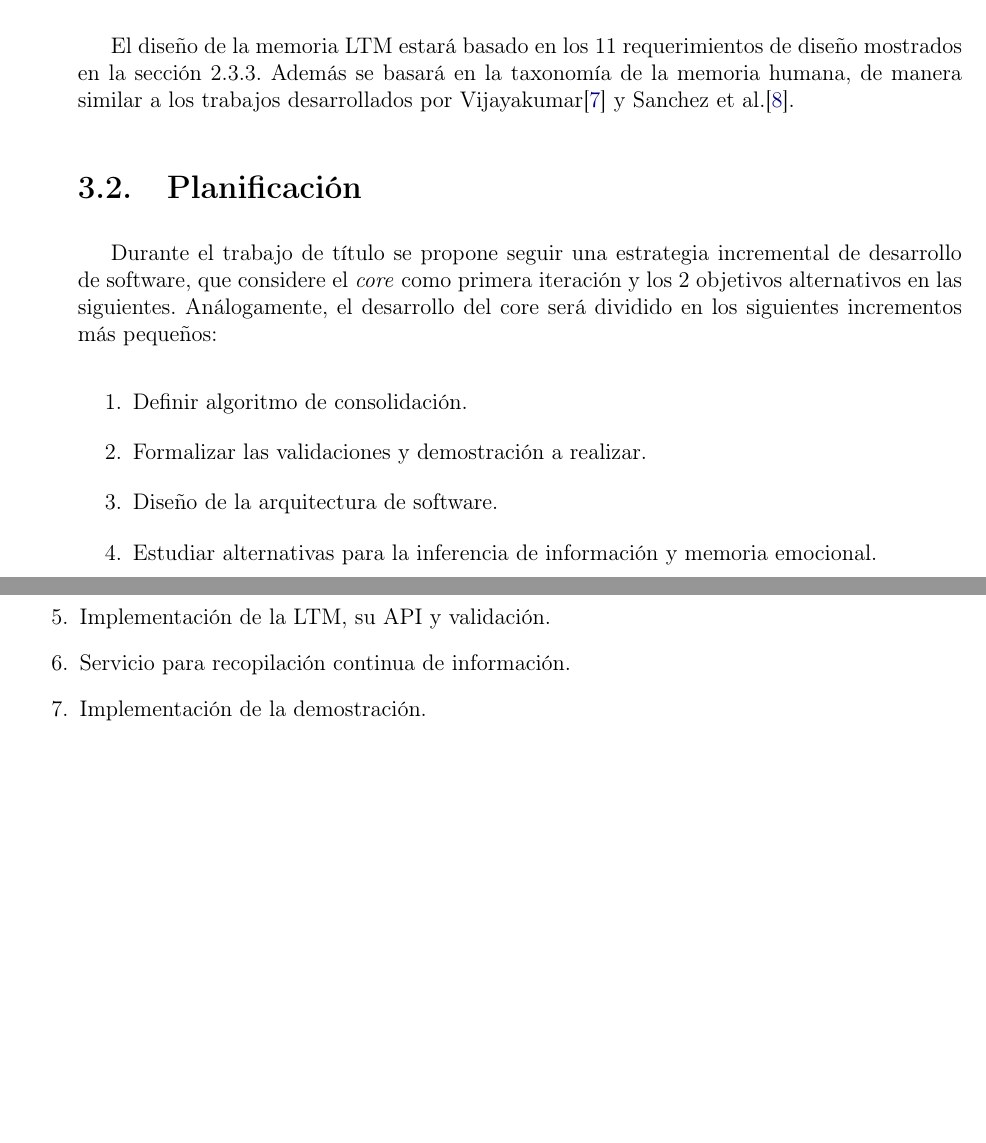
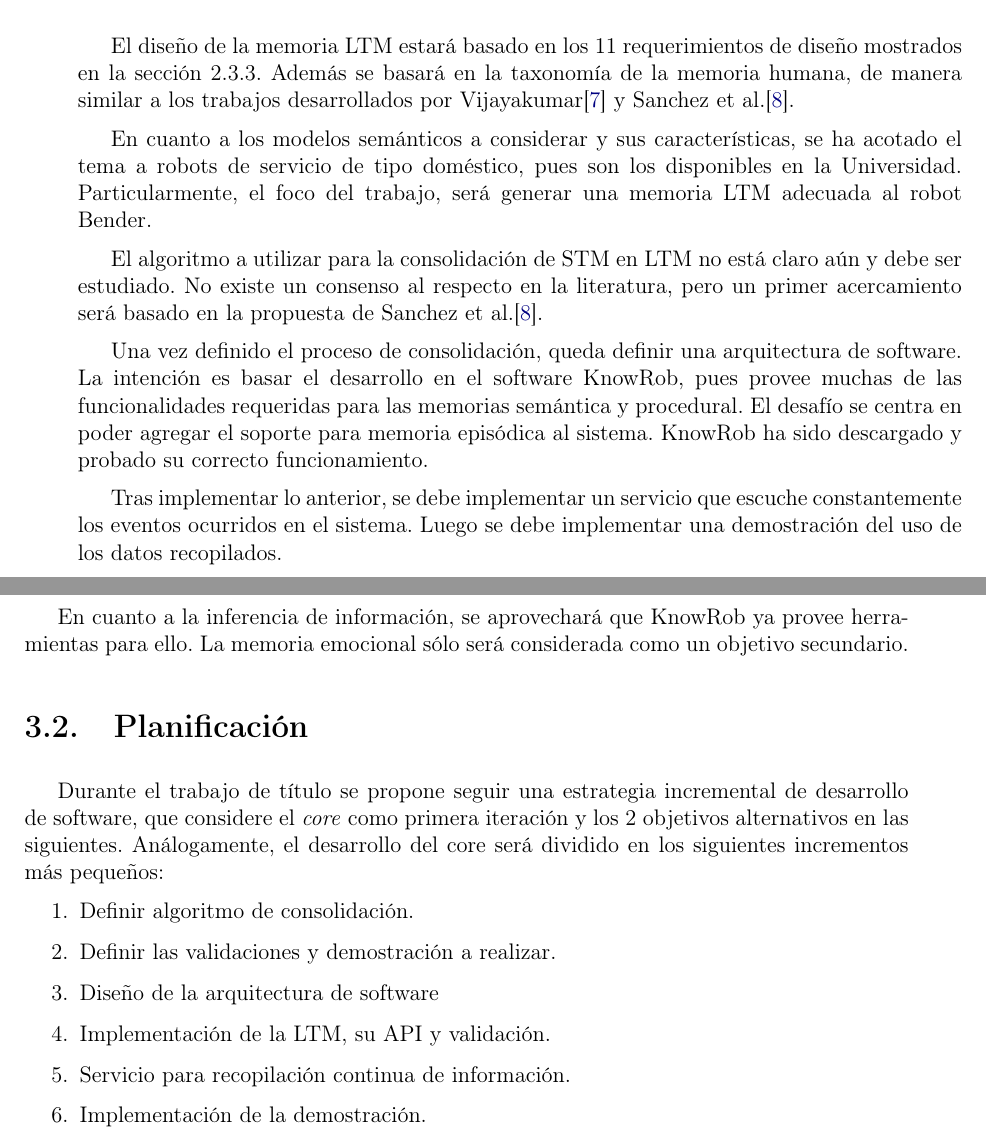
Before and after one commit to mpavezb/memoria, a LaTeX book (preinforme/main.tex, which reads preinforme/chapters/2_marco_teorico.tex, preinforme/chapters/3_metodologia.tex): two parts of pages 25 and 26 of 28 before the commit and two parts of pages 23 and 24 of 26 after it, joined at a grey line, cut so that both start at the same text, the shorter picture padded with empty space. Compiled offline with pdfLaTeX.

Commit message:
knowrob, metodologia

```diff
--- a/preinforme/chapters/2_marco_teorico.tex
+++ b/preinforme/chapters/2_marco_teorico.tex
@@ -400,15 +400,7 @@ Permite implementar memoria sem\'antica (facts) y procedural (actions).
+Est\'a implementado en java, prolog y provee una interfaz ROS. Almacena los datos en archivos OWL (Web Ontology Language) y en una base de datos NoSQL, MongoDB. Por su dise\~no, permite el manejo e inferencia de memoria sem\'antica y procedural.
 
-%\subsection{Bases de Datos}
-%
-%Base Relacional SQLite Para memoria Epis\'odica. Es realmente necesario?.. quizas basta con MongoDB
-%
-%Base No Relacional Mongo: para datos
-%
-%OWL para sem\'antica. Pues permite realizar inferencias.
-%
-%
-%Son estructuras "cerebrales especializadas" para las tareas que deben cubrir.
 
+\todo[inline]{MAS INFO KNOWROB}
 
 % ================================================================
 % ================================================================
--- a/preinforme/chapters/3_metodologia.tex
+++ b/preinforme/chapters/3_metodologia.tex
@@ -19,11 +19,17 @@ En este cap\'itulo se presenta la metodolog\'ia a utilizar para el desarrollo de
 
 El dise\~no de la memoria LTM estar\'a basado en los 11 requerimientos de dise\~no mostrados en la secci\'on \ref{sec:ltm_exp}. Adem\'as se basar\'a en la taxonom\'ia de la memoria humana, de manera similar a los trabajos desarrollados por Vijayakumar\cite{Vijayakumar2014} y Sanchez et al.\cite{Sanchez:2015}.
 
+En cuanto a los modelos sem\'anticos a considerar y sus caracter\'isticas, se ha acotado el tema a robots de servicio de tipo dom\'estico, pues son los disponibles en la Universidad. Particularmente, el foco del trabajo, ser\'a generar una memoria LTM adecuada al robot Bender.
 
 
-% Para definir que modelos sem\'anticos considerar y sus caracter\'isticas, en una primera instancia se puede acotar el desarrollo a robots de servicio que operen bajo determinadas condiciones. Un caso de inter\'es RoboCup son los robots de servicio para el hogar, que ayuden con las tareas dom\'esticas. \'Esto se puede acotar adem\'as, a los robots Bender y Pepper.
+El algoritmo a utilizar para la consolidaci\'on de STM en LTM no est\'a claro a\'un y debe ser estudiado. No existe un consenso al respecto en la literatura, pero un primer acercamiento ser\'a basado en la propuesta de Sanchez et al.\cite{Sanchez:2015}.
 
-% El algoritmo a utilizar para la consolidaci\'on de STM en LTM no est\'a claro y debe ser estudiado. Se espera considerar los siguientes aspectos al escogerlo o dise\~narlo: Selecci\'on de que informaci\'on almacenar y como evitar redundancia, estrategia para cu\'ando y c\'omo actualizar la informaci\'on, y mecanismos de deterioro controlado de la memoria. %\todo{Citar alternativas de algoritmos para la consolidaci\'on de la memoria.}
+
+Una vez definido el proceso de consolidaci\'on, queda definir una arquitectura de software. La intenci\'on es basar el desarrollo en el software KnowRob, pues provee muchas de las funcionalidades requeridas para las memorias sem\'antica y procedural. El desaf\'io se centra en poder agregar el soporte para memoria epis\'odica al sistema. KnowRob ha sido descargado y probado su correcto funcionamiento.
+
+Tras implementar lo anterior, se debe implementar un servicio que escuche constantemente los eventos ocurridos en el sistema. Luego se debe implementar una demostraci\'on del uso de los datos recopilados.
+
+En cuanto a la inferencia de informaci\'on, se aprovechar\'a que KnowRob ya provee herramientas para ello. La memoria emocional s\'olo ser\'a considerada como un objetivo secundario.
 
 % Una vez definido el proceso de consolidaci\'on, se puede implementar el servicio que recopile informaci\'on constantemente. \'Este podr\'ia acceder a la informaci\'on que genera el robot durante sus rutinas, una forma de STM b\'asica, mediante sus interfaces ROS.
 
@@ -64,20 +68,24 @@ El dise\~no de la memoria LTM estar\'a basado en los 11 requerimientos de dise\~
 \section{Planificaci\'on}
 
 Durante el trabajo de t\'itulo se propone seguir una estrategia incremental de desarrollo de software, que considere el \textit{core} como primera iteraci\'on y los 2 objetivos alternativos en las siguientes. An\'alogamente, el desarrollo del core ser\'a dividido en los siguientes incrementos m\'as peque\~nos:
+\begin{enumerate}[topsep=0pt]
+\setlength\itemsep{0.2em}
+\item Definir algoritmo de consolidaci\'on.
 
-\begin{enumerate}
-\item Definir algoritmo de consolidaci\'on.
-\item Formalizar las validaciones y demostraci\'on a realizar.
-\item Dise\~no de la arquitectura de software.
-\item Estudiar alternativas para la inferencia de informaci\'on y memoria emocional.
+\item Definir las validaciones y demostraci\'on a realizar.
+
+\item Dise\~no de la arquitectura de software
+
 \item Implementaci\'on de la LTM, su API y validaci\'on.
+
 \item Servicio para recopilaci\'on continua de informaci\'on.
+
 \item Implementaci\'on de la demostraci\'on.
 \end{enumerate}
 
 
 %\subsection{Carta Gantt para el Trabajo de T\'itulo}
-
+%
 %\begin{center}
 %\scalebox{1.5}[1.1]{
 %\rotatebox{-90}{
--- a/preinforme/main.tex
+++ b/preinforme/main.tex
@@ -35,8 +35,8 @@
 % = = = = = = = = = = = = = = = = = = = = = = =
 \usepackage[pdftex,dvipsnames]{xcolor}  % Coloured text etc.
 \usepackage{xargs} % Use more than one optional parameter in a new commands
-\usepackage[colorinlistoftodos,prependcaption,textsize=small]{todonotes}
-%\usepackage[colorinlistoftodos,prependcaption,textsize=tiny,disable]{todonotes}
+%\usepackage[colorinlistoftodos,prependcaption,textsize=small]{todonotes}
+\usepackage[colorinlistoftodos,prependcaption,textsize=tiny,disable]{todonotes}
 \newcommandx{\unsure}[2][1=]{\todo[linecolor=red,backgroundcolor=red!25,bordercolor=red,#1]{#2}}
 \newcommandx{\change}[2][1=]{\todo[linecolor=blue,backgroundcolor=blue!25,bordercolor=blue,#1]{#2}}
 \newcommandx{\info}[2][1=]{\todo[linecolor=OliveGreen,backgroundcolor=OliveGreen!25,bordercolor=OliveGreen,#1]{#2}}
```
Also changed, not shown: preinforme/chapters/2_marco_teorico.tex (10 more changed lines), preinforme/chapters/3_metodologia.tex (2 more changed lines), preinforme/main.tex (2 more changed lines).
